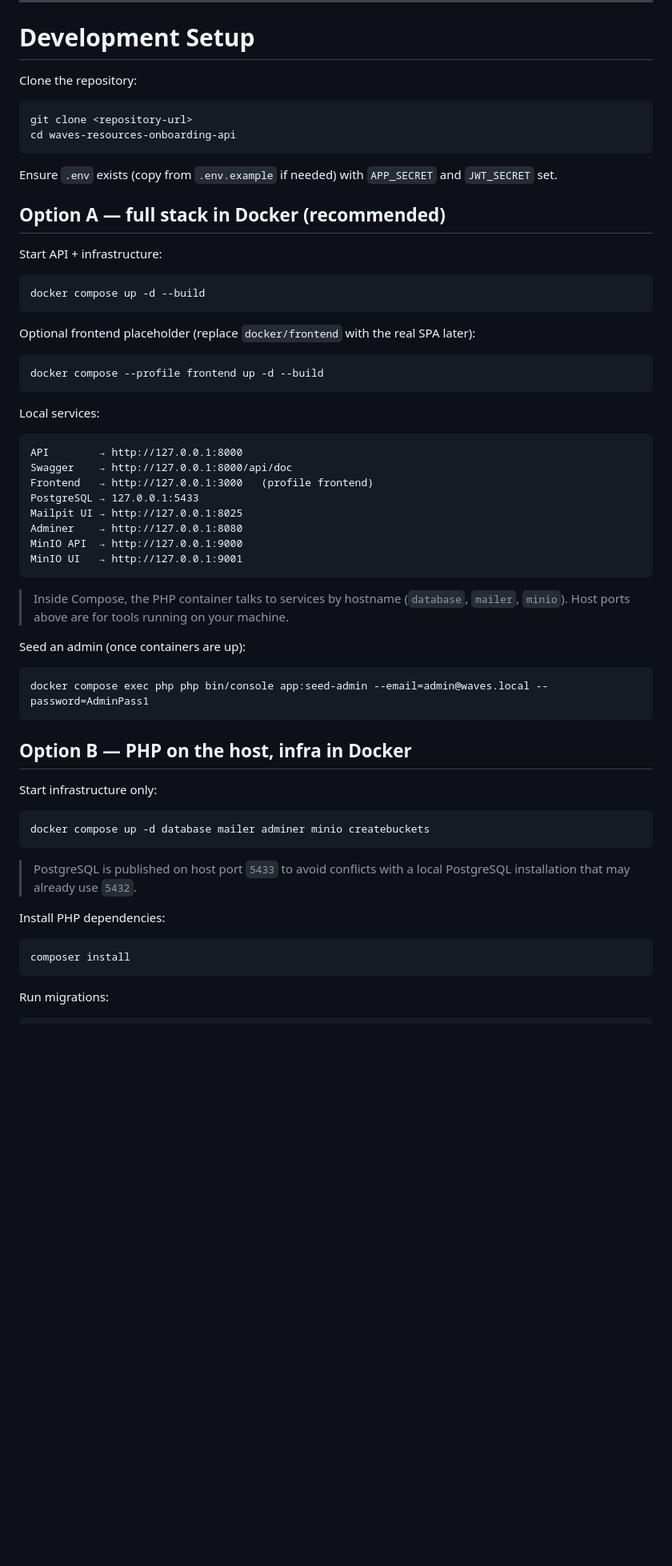
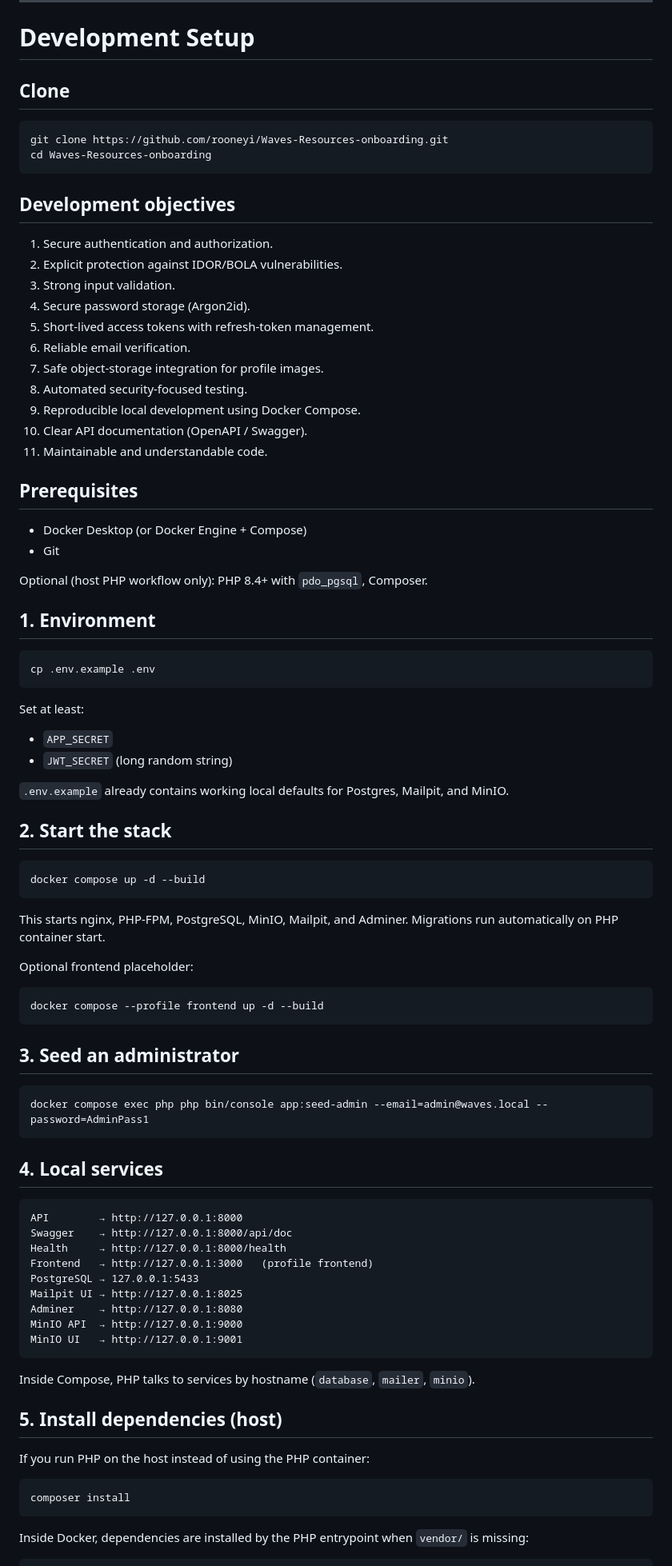
Before and after one commit to rooneyi/Waves-Resources-onboarding, a Markdown page: README.md, the part around one of its changes. Shown at 80% size. GitHub-like rendering; blank space fills up the shorter version.

Commit message:
docs(readme): restore full setup, test, and lint instructions

````diff
--- a/README.md
+++ b/README.md
@@ -719,34 +641,74 @@ The system should be runnable by another engineer without requiring paid externa
 
 # Development Setup
 
-Clone the repository:
+## Clone
 
 ```bash
-git clone <repository-url>
-cd waves-resources-onboarding-api
+git clone https://github.com/rooneyi/Waves-Resources-onboarding.git
+cd Waves-Resources-onboarding
 ```
 
-Ensure `.env` exists (copy from `.env.example` if needed) with `APP_SECRET` and `JWT_SECRET` set.
+## Development objectives
 
-## Option A — full stack in Docker (recommended)
+1. Secure authentication and authorization.
+2. Explicit protection against IDOR/BOLA vulnerabilities.
+3. Strong input validation.
+4. Secure password storage (Argon2id).
+5. Short-lived access tokens with refresh-token management.
+6. Reliable email verification.
+7. Safe object-storage integration for profile images.
+8. Automated security-focused testing.
+9. Reproducible local development using Docker Compose.
+10. Clear API documentation (OpenAPI / Swagger).
+11. Maintainable and understandable code.
 
-Start API + infrastructure:
+## Prerequisites
+
+- Docker Desktop (or Docker Engine + Compose)
+- Git
+
+Optional (host PHP workflow only): PHP 8.4+ with `pdo_pgsql`, Composer.
+
+## 1. Environment
+
+```bash
+cp .env.example .env
+```
+
+Set at least:
+
+- `APP_SECRET`
+- `JWT_SECRET` (long random string)
+
+`.env.example` already contains working local defaults for Postgres, Mailpit, and MinIO.
+
+## 2. Start the stack
 
 ```bash
 docker compose up -d --build
 ```
 
-Optional frontend placeholder (replace `docker/frontend` with the real SPA later):
+This starts nginx, PHP-FPM, PostgreSQL, MinIO, Mailpit, and Adminer.
+Migrations run automatically on PHP container start.
+
+Optional frontend placeholder:
 
 ```bash
 docker compose --profile frontend up -d --build
 ```
 
-Local services:
+## 3. Seed an administrator
+
+```bash
+docker compose exec php php bin/console app:seed-admin --email=admin@waves.local --password=AdminPass1
+```
+
+## 4. Local services
 
 ```text
 API        → http://127.0.0.1:8000
 Swagger    → http://127.0.0.1:8000/api/doc
+Health     → http://127.0.0.1:8000/health
 Frontend   → http://127.0.0.1:3000   (profile frontend)
 PostgreSQL → 127.0.0.1:5433
 Mailpit UI → http://127.0.0.1:8025
@@ -755,30 +717,16 @@ MinIO API  → http://127.0.0.1:9000
 MinIO UI   → http://127.0.0.1:9001
 ```
 
-> Inside Compose, the PHP container talks to services by hostname (`database`, `mailer`, `minio`). Host ports above are for tools running on your machine.
+Inside Compose, PHP talks to services by hostname (`database`, `mailer`, `minio`).
 
-Seed an admin (once containers are up):
+## 5. Install dependencies (host)
 
-```bash
-docker compose exec php php bin/console app:seed-admin --email=admin@waves.local --password=AdminPass1
-```
-
-## Option B — PHP on the host, infra in Docker
-
-Start infrastructure only:
-
-```bash
-docker compose up -d database mailer adminer minio createbuckets
-```
-
-> PostgreSQL is published on host port `5433` to avoid conflicts with a local PostgreSQL installation that may already use `5432`.
-
-Install PHP dependencies:
+If you run PHP on the host instead of using the PHP container:
 
 ```bash
 composer install
 ```
 
-Run migrations:
+Inside Docker, dependencies are installed by the PHP entrypoint when `vendor/` is missing:
 
 ```bash
````
Also changed, not shown: other parts of README.md (+34 -109 lines).
